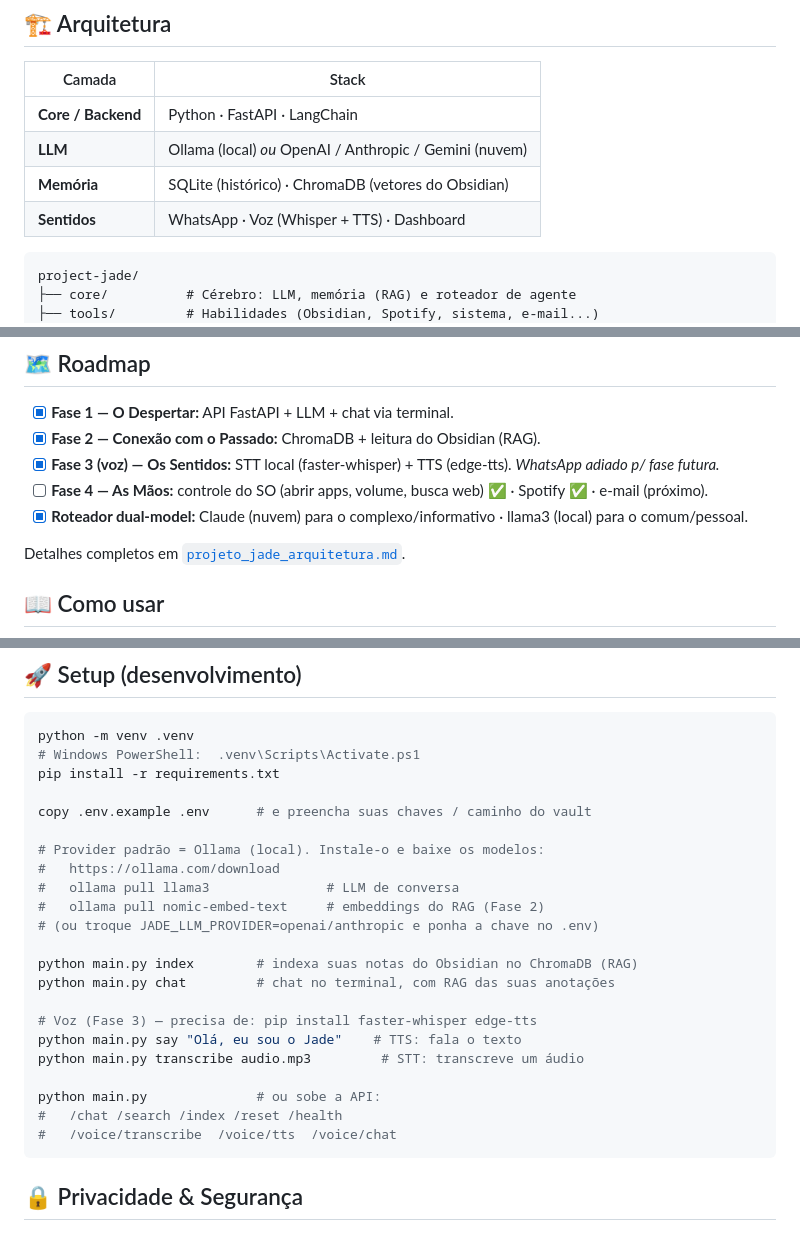
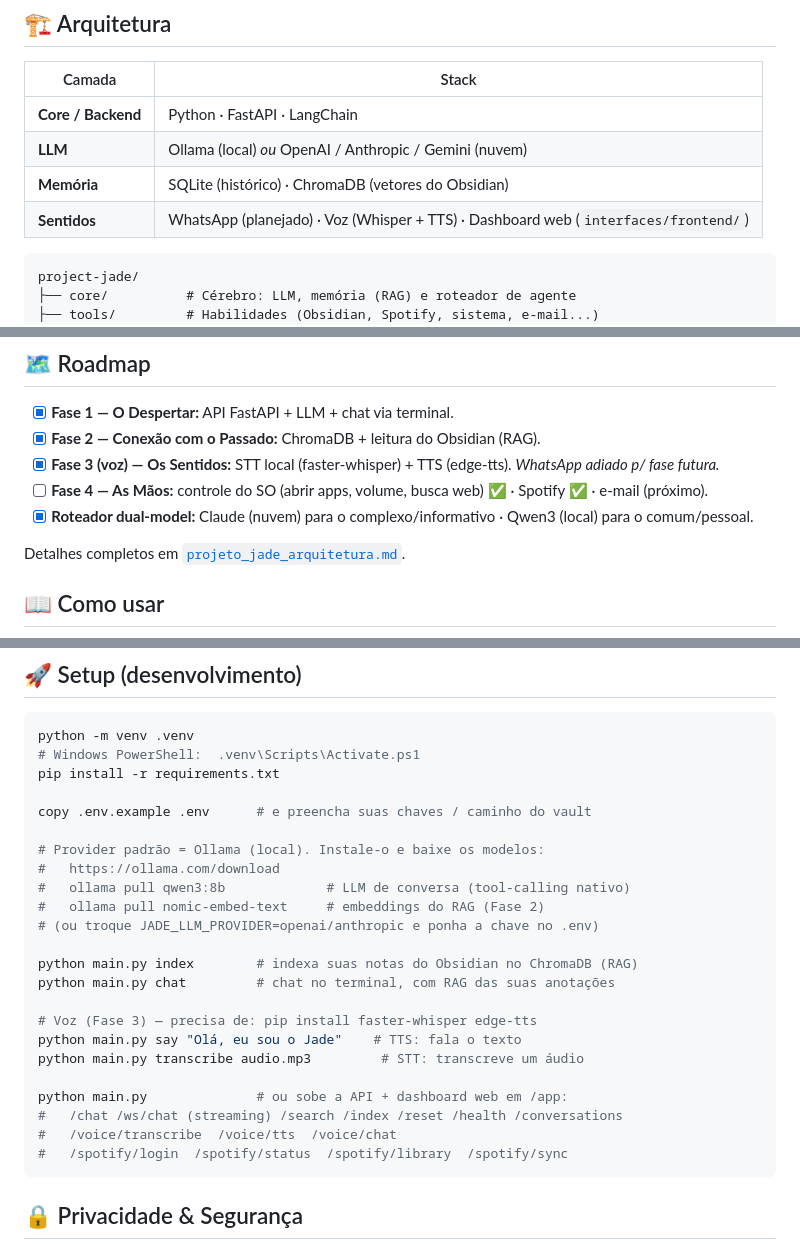
Before and after one commit to 4Diovanni/project-jade, a Markdown page: README.md, 3 parts joined by grey strips. Drawn GitHub-style.

````diff
--- a/README.md
+++ b/README.md
@@ -21,7 +21,7 @@ Jade não é um chatbot — é um **agente de automação**. Um LLM decide *qual
 | **Core / Backend** | Python · FastAPI · LangChain |
 | **LLM** | Ollama (local) *ou* OpenAI / Anthropic / Gemini (nuvem) |
 | **Memória** | SQLite (histórico) · ChromaDB (vetores do Obsidian) |
-| **Sentidos** | WhatsApp · Voz (Whisper + TTS) · Dashboard |
+| **Sentidos** | WhatsApp (planejado) · Voz (Whisper + TTS) · Dashboard web (`interfaces/frontend/`) |
 
 ```text
 project-jade/
@@ -38,7 +38,7 @@ project-jade/
 - [x] **Fase 2 — Conexão com o Passado:** ChromaDB + leitura do Obsidian (RAG).
 - [x] **Fase 3 (voz) — Os Sentidos:** STT local (faster-whisper) + TTS (edge-tts). *WhatsApp adiado p/ fase futura.*
 - [ ] **Fase 4 — As Mãos:** controle do SO (abrir apps, volume, busca web) ✅ · Spotify ✅ · e-mail (próximo).
-- [x] **Roteador dual-model:** Claude (nuvem) para o complexo/informativo · llama3 (local) para o comum/pessoal.
+- [x] **Roteador dual-model:** Claude (nuvem) para o complexo/informativo · Qwen3 (local) para o comum/pessoal.
 
 Detalhes completos em [`projeto_jade_arquitetura.md`](./projeto_jade_arquitetura.md).
 
@@ -57,7 +57,7 @@ copy .env.example .env      # e preencha suas chaves / caminho do vault
 
 # Provider padrão = Ollama (local). Instale-o e baixe os modelos:
 #   https://ollama.com/download
-#   ollama pull llama3               # LLM de conversa
+#   ollama pull qwen3:8b             # LLM de conversa (tool-calling nativo)
 #   ollama pull nomic-embed-text     # embeddings do RAG (Fase 2)
 # (ou troque JADE_LLM_PROVIDER=openai/anthropic e ponha a chave no .env)
 
@@ -68,9 +68,10 @@ python main.py chat         # chat no terminal, com RAG das suas anotações
 python main.py say "Olá, eu sou o Jade"    # TTS: fala o texto
 python main.py transcribe audio.mp3         # STT: transcreve um áudio
 
-python main.py              # ou sobe a API:
-#   /chat /search /index /reset /health
+python main.py              # ou sobe a API + dashboard web em /app:
+#   /chat /ws/chat (streaming) /search /index /reset /health /conversations
 #   /voice/transcribe  /voice/tts  /voice/chat
+#   /spotify/login  /spotify/status  /spotify/library  /spotify/sync
 ```
 
 ## 🔒 Privacidade & Segurança
````
Also changed, not shown: COMO_USAR.md (+16 -8 lines), projeto_jade_arquitetura.md (+15 -4 lines).
